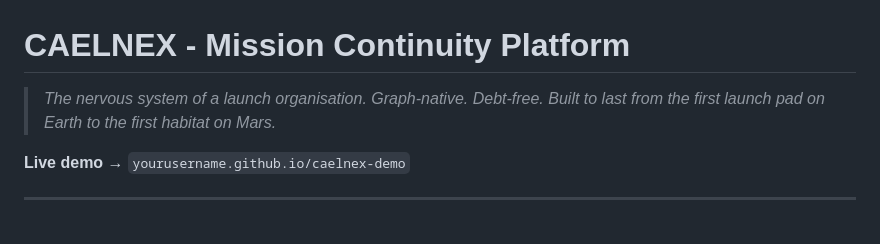
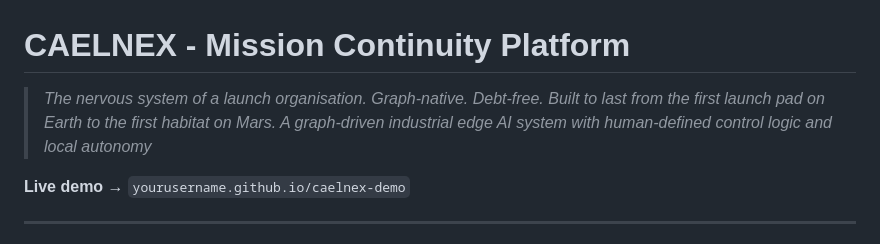
Before and after one commit to addysha/caelnex-demo, a Markdown page: README.md, the part around the change. Rendered like a GitHub page.

Commit message:
Enhance README with AI system description
Added a description of the AI system to the README.

```diff
--- a/README.md
+++ b/README.md
@@ -1,6 +1,7 @@
 # CAELNEX - Mission Continuity Platform
 
-> *The nervous system of a launch organisation. Graph-native. Debt-free. Built to last from the first launch pad on Earth to the first habitat on Mars.*
+> *The nervous system of a launch organisation. Graph-native. Debt-free. Built to last from the first launch pad on Earth to the first habitat on Mars.
+>  A graph-driven industrial edge AI system with human-defined control logic and local autonomy*
 
 **Live demo →** `yourusername.github.io/caelnex-demo`
 
```
